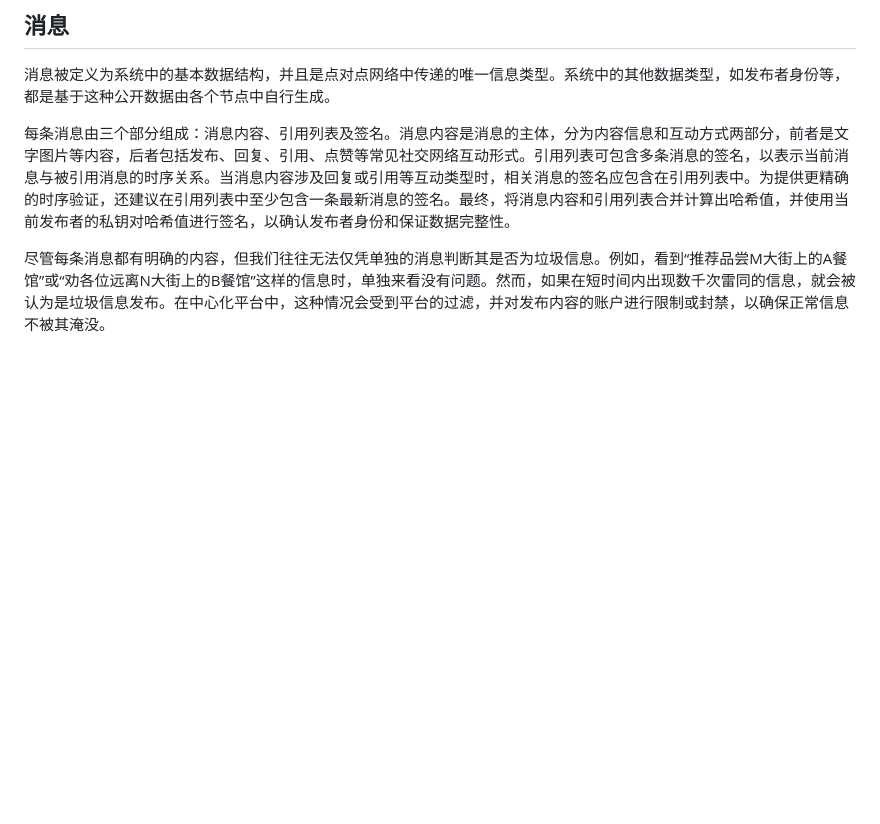
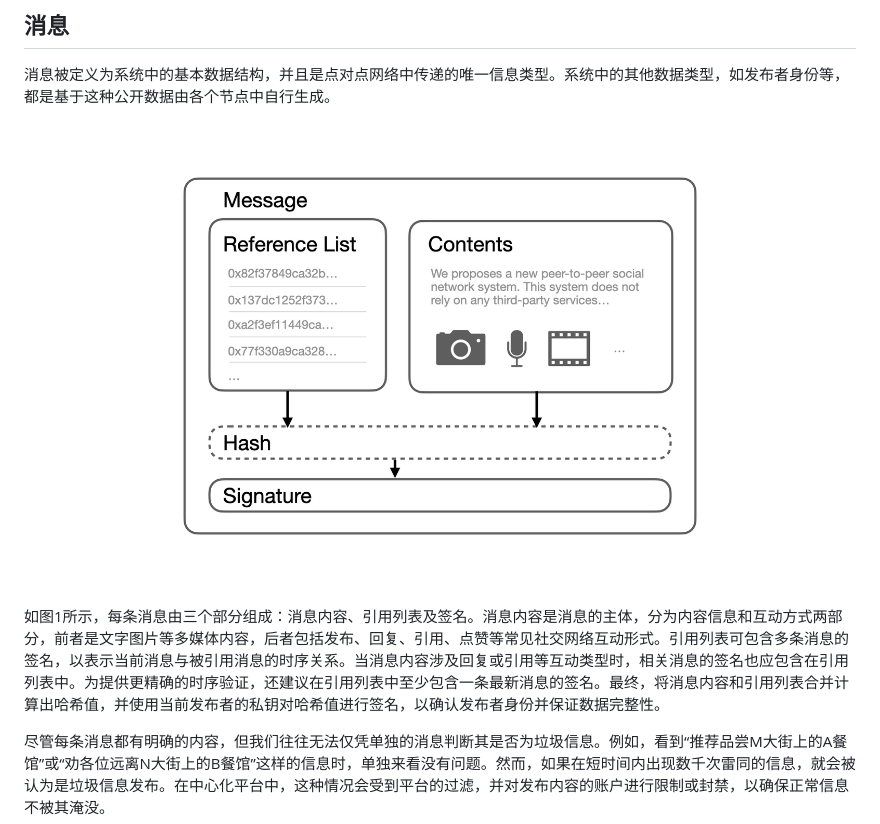
Before and after one commit to TATAUFO/peng.pdu.pub, a Markdown page: docs/zh/WhitePaperV4.md, the part around the change. GitHub-like rendering; pictures changed too: docs/res/message-structure.png (added); blank space fills up the shorter version.

Commit message:
add fig for message structure

```diff
--- a/docs/zh/WhitePaperV4.md
+++ b/docs/zh/WhitePaperV4.md
@@ -28,7 +28,9 @@ PDU Protocol: A Peer-to-Peer Social Netwrok Service
 
 消息被定义为系统中的基本数据结构，并且是点对点网络中传递的唯一信息类型。系统中的其他数据类型，如发布者身份等，都是基于这种公开数据由各个节点中自行生成。
 
-每条消息由三个部分组成：消息内容、引用列表及签名。消息内容是消息的主体，分为内容信息和互动方式两部分，前者是文字图片等内容，后者包括发布、回复、引用、点赞等常见社交网络互动形式。引用列表可包含多条消息的签名，以表示当前消息与被引用消息的时序关系。当消息内容涉及回复或引用等互动类型时，相关消息的签名应包含在引用列表中。为提供更精确的时序验证，还建议在引用列表中至少包含一条最新消息的签名。最终，将消息内容和引用列表合并计算出哈希值，并使用当前发布者的私钥对哈希值进行签名，以确认发布者身份和保证数据完整性。
+![msgs](../res/message-structure.png)
+
+如图1所示，每条消息由三个部分组成：消息内容、引用列表及签名。消息内容是消息的主体，分为内容信息和互动方式两部分，前者是文字图片等多媒体内容，后者包括发布、回复、引用、点赞等常见社交网络互动形式。引用列表可包含多条消息的签名，以表示当前消息与被引用消息的时序关系。当消息内容涉及回复或引用等互动类型时，相关消息的签名也应包含在引用列表中。为提供更精确的时序验证，还建议在引用列表中至少包含一条最新消息的签名。最终，将消息内容和引用列表合并计算出哈希值，并使用当前发布者的私钥对哈希值进行签名，以确认发布者身份并保证数据完整性。
 
 尽管每条消息都有明确的内容，但我们往往无法仅凭单独的消息判断其是否为垃圾信息。例如，看到“推荐品尝M大街上的A餐馆”或“劝各位远离N大街上的B餐馆”这样的信息时，单独来看没有问题。然而，如果在短时间内出现数千次雷同的信息，就会被认为是垃圾信息发布。在中心化平台中，这种情况会受到平台的过滤，并对发布内容的账户进行限制或封禁，以确保正常信息不被其淹没。
 
```
